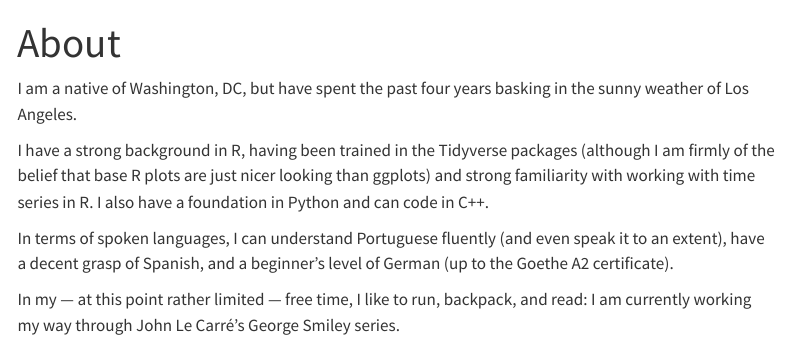
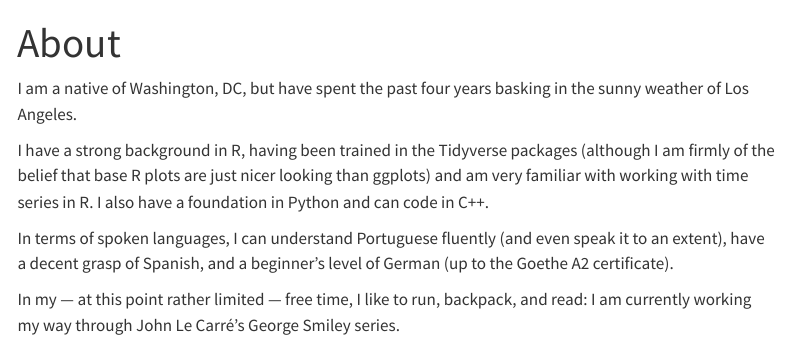
Before and after one commit to ncaspaw/Stats140XP_Website, a Quarto document (about.qmd): the page in a window 1100 px wide, from its top. Rendered offline with R 4.5, knitr and Pandoc in place of Quarto, with nearby package versions; menus at the side of the page are left out.

Commit message:
About edits

```diff
--- a/about.qmd
+++ b/about.qmd
@@ -4,7 +4,7 @@ title: "About"
 
 I am a native of Washington, DC, but have spent the past four years basking in the sunny weather of Los Angeles.
 
-I have a strong background in R, having been trained in the Tidyverse packages (although I am firmly of the belief that base R plots are just nicer looking than ggplots) and strong familiarity with working with time series in R. I also have a foundation in Python and can code in C++.
+I have a strong background in R, having been trained in the Tidyverse packages (although I am firmly of the belief that base R plots are just nicer looking than ggplots) and am very familiar with working with time series in R. I also have a foundation in Python and can code in C++.
 
 In terms of spoken languages, I can understand Portuguese fluently (and even speak it to an extent), have a decent grasp of Spanish, and a beginner's level of German (up to the Goethe A2 certificate).
 
```
Also changed, not shown: 2 other files.
